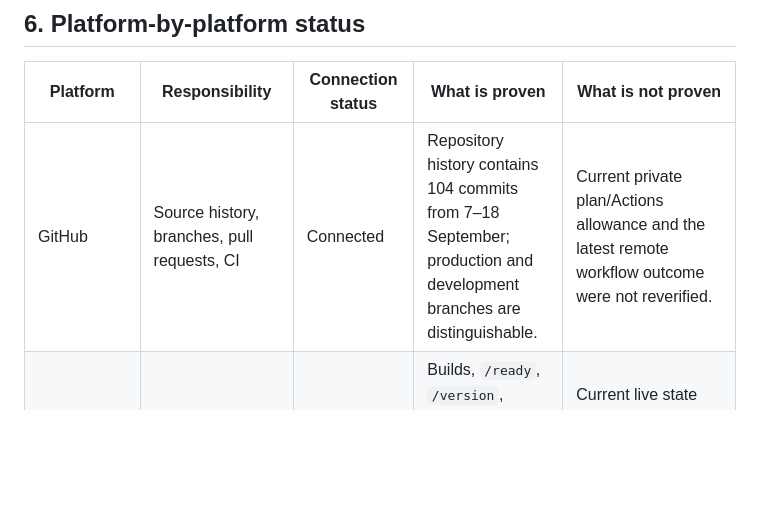
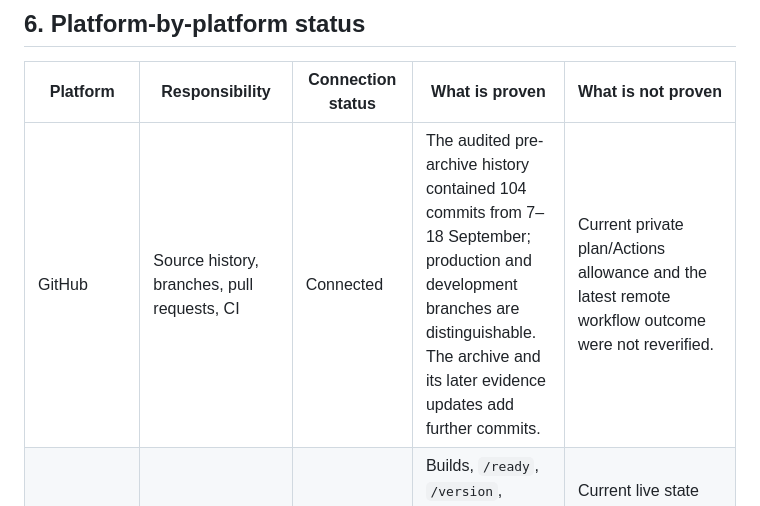
Before and after one commit to tanadanaitan-prog/neurohands-ai-agent, a Markdown page: docs/NEUROHANDS_PROJECT_HISTORY_AND_TECHNICAL_MAP.md, the part around the change. Rendered like a GitHub page; blank space fills up the shorter version.

Commit message:
Clarify project history snapshot

```diff
--- a/docs/NEUROHANDS_PROJECT_HISTORY_AND_TECHNICAL_MAP.md
+++ b/docs/NEUROHANDS_PROJECT_HISTORY_AND_TECHNICAL_MAP.md
@@ -133,7 +133,7 @@ There is **no tracked TypeScript or Python application runtime**. Any ignored te
 
 | Platform | Responsibility | Connection status | What is proven | What is not proven |
 | --- | --- | --- | --- | --- |
-| GitHub | Source history, branches, pull requests, CI | Connected | Repository history contains 104 commits from 7–18 September; production and development branches are distinguishable. | Current private plan/Actions allowance and the latest remote workflow outcome were not reverified. |
+| GitHub | Source history, branches, pull requests, CI | Connected | The audited pre-archive history contained 104 commits from 7–18 September; production and development branches are distinguishable. The archive and its later evidence updates add further commits. | Current private plan/Actions allowance and the latest remote workflow outcome were not reverified. |
 | Railway | Hosts the production Node/Express service | Connected in last dated evidence | Builds, `/ready`, `/version`, webhook handling, and the Gemini delivery path were observed in dated releases. | Current live state was not refreshed on 18 September; new local branch work is not deployed. |
 | LINE OA | User-facing channel | Connected to Railway | Founder `help` replied; signed webhook traffic and completed handlers were observed. | Full real Aria document conversation and repeat reliability are incomplete. |
 | LINE Developers | Messaging API channel, webhook, channel credentials, rich menus | Configured in production path | Webhook signature verification and reply/push code are tested. | Current console toggle, exact webhook URL, and rich-menu assignments were not freshly checked. |
```
